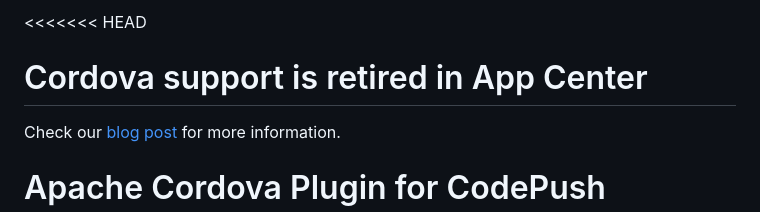
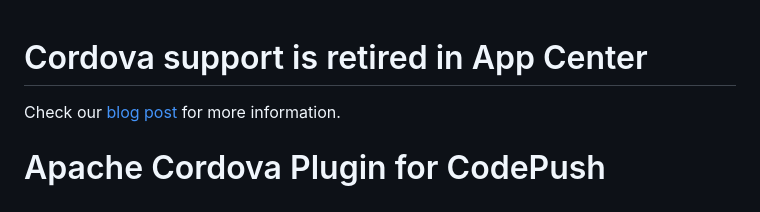
Before and after one commit to Sunbird-Ed/cordova-plugin-code-push, a Markdown page: README.md, the part around the change. Drawn GitHub-style.

```diff
--- a/README.md
+++ b/README.md
@@ -1,4 +1,3 @@
-<<<<<<< HEAD
 # Cordova support is retired in App Center
 Check our [blog post](https://devblogs.microsoft.com/appcenter/announcing-apache-cordova-retirement/) for more information.
 
```
